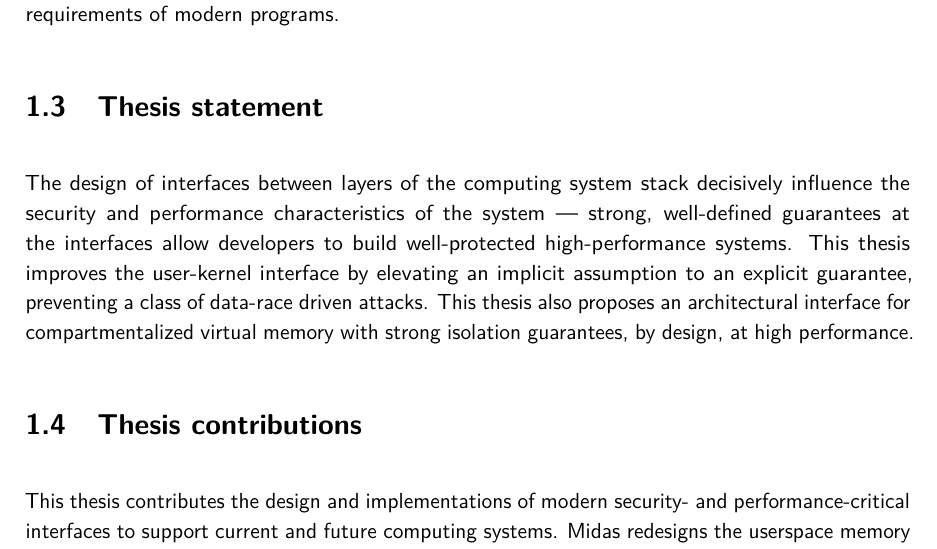
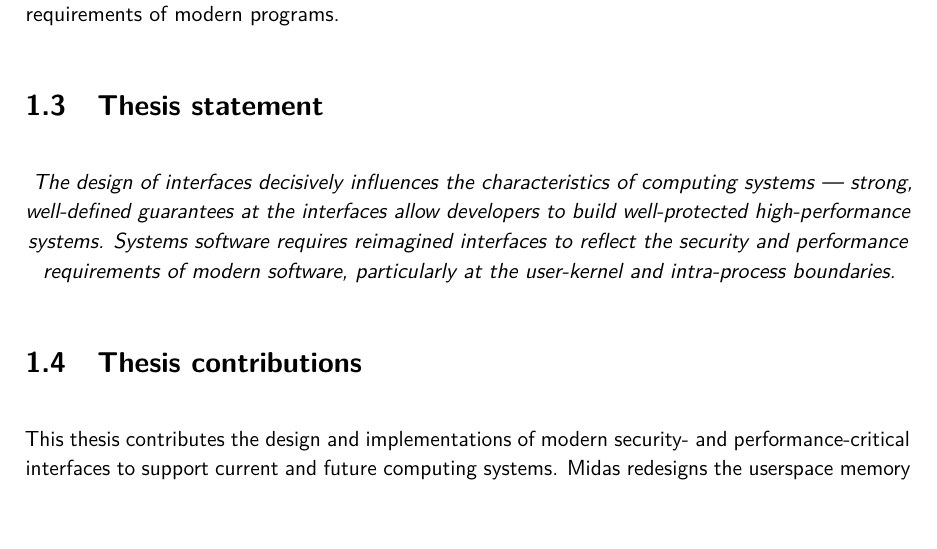
Before and after one commit to atrib/thesis, a LaTeX thesis (thesis.tex, which reads chapters/intro.tex): part of page 19 of 102, cut so that both start at the same text. Compiled offline with pdfLaTeX.

Commit message:
Reworked thesis statement

```diff
--- a/chapters/intro.tex
+++ b/chapters/intro.tex
@@ -597,19 +597,26 @@ interface to the requirements of modern programs.
 % adapt their code accordingly.
 
 
-
-
+%%%%%%%%%%%%%%%%%%%%%%%%%%%%%%%%%%%%%%%%%%%%%%%%%%%%%%%%%%%%%%%%%%%%%%%%%%%%%%%
+%%%%%%% Zoom out, present the thesis statement
+%%%%%%%%%%%%%%%%%%%%%%%%%%%%%%%%%%%%%%%%%%%%%%%%%%%%%%%%%%%%%%%%%%%%%%%%%%%%%%%
 \section{Thesis statement}
 
-The design of interfaces between layers of the computing system stack decisively influence the
-security and performance characteristics of the system ---
-strong, well-defined guarantees at the interfaces allow developers to build well-protected
-high-performance systems.
-This thesis improves the user-kernel interface by elevating an implicit assumption to
-an explicit guarantee, preventing a class of data-race driven attacks.
-This thesis also proposes an architectural interface for compartmentalized virtual memory
-with strong isolation guarantees, by design, at high performance.
+\begin{center}
+\emph{
+The design of interfaces decisively influences the characteristics of
+computing systems ---
+strong, well-defined guarantees at the interfaces allow developers to build
+well-protected high-performance systems.
+Systems software requires reimagined interfaces to reflect the security
+and performance requirements of modern software, particularly at the
+user-kernel and intra-process boundaries.
+}
+\end{center}
 
+%%%%%%%%%%%%%%%%%%%%%%%%%%%%%%%%%%%%%%%%%%%%%%%%%%%%%%%%%%%%%%%%%%%%%%%%%%%%%%%
+%%%%%%% Thesis contributions
+%%%%%%%%%%%%%%%%%%%%%%%%%%%%%%%%%%%%%%%%%%%%%%%%%%%%%%%%%%%%%%%%%%%%%%%%%%%%%%%
 \section{Thesis contributions}
 
 This thesis contributes the design and implementations of modern
```
